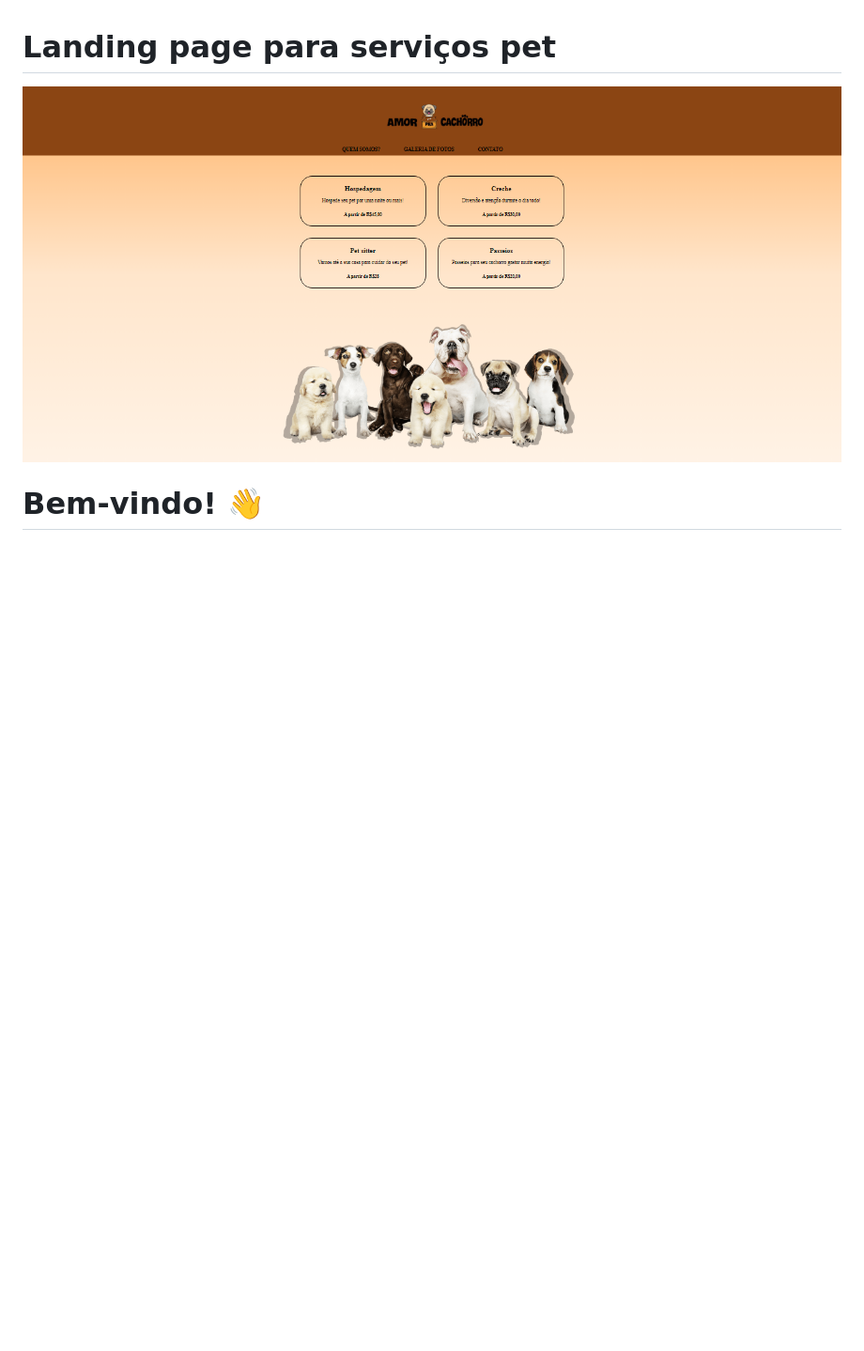
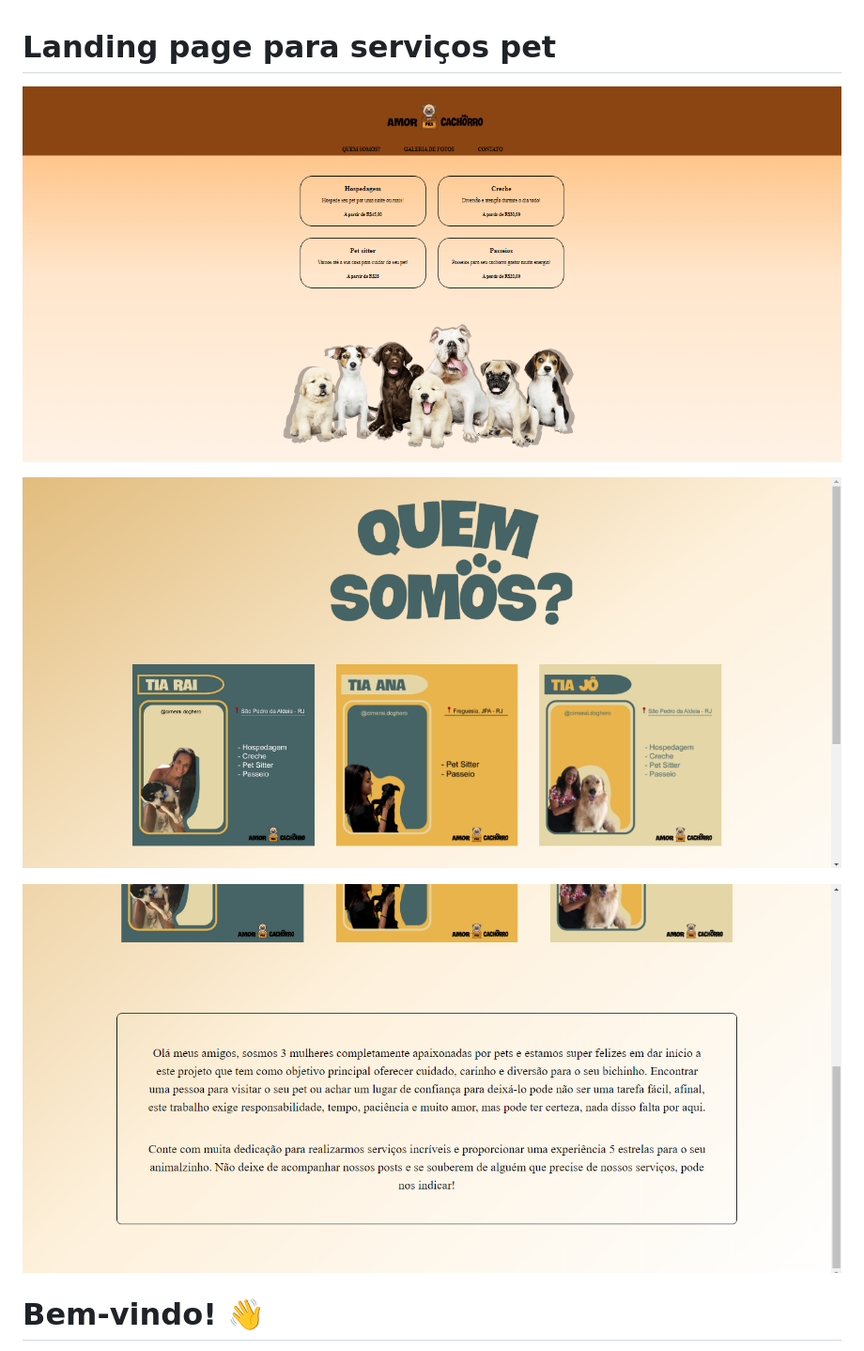
Before and after one commit to RaizaCirne/landingpage-pet, a Markdown page: README.md, the part around the change printed below. Shown: that part at 94% size. Drawn GitHub-style; pictures changed too: design/desktop-quemsomos.png (added), design/desktop-quemsomos2.png (added); blank space fills up the shorter version.

Commit message:
Testando novas imagens no readme

```diff
--- a/README.md
+++ b/README.md
@@ -1,6 +1,12 @@
 # Landing page para serviços pet
 
-![Design preview Landing page](./design/desktop-index.png)
+![Design preview Landing page 1](./design/desktop-index.png)
+
+
+![Design preview Landing page 2](./design/desktop-quemsomos.png)
+
+![Design preview Landing page 2](./design/desktop-quemsomos2.png)
+
 
 # Bem-vindo! 👋
 
```
Also changed, not shown: other parts of README.md (+3 -0 lines).
